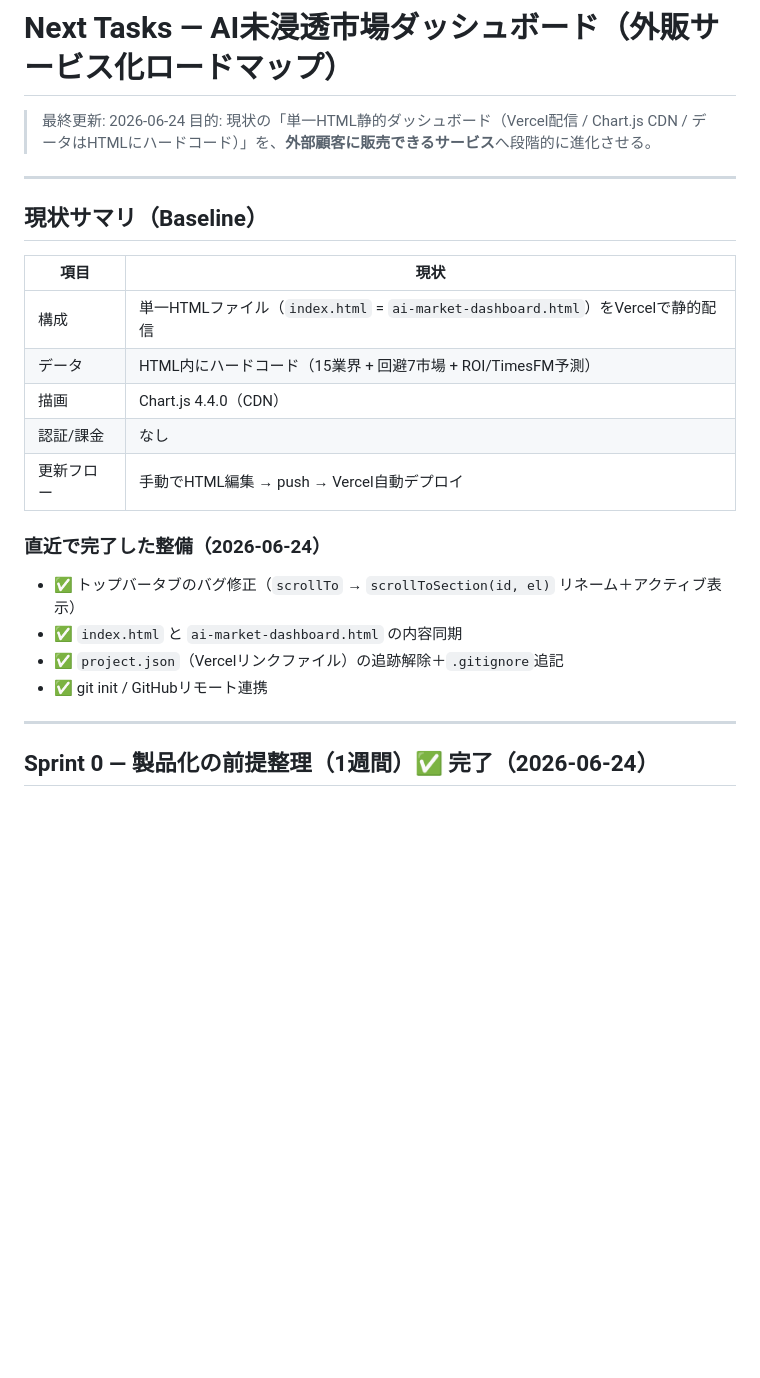
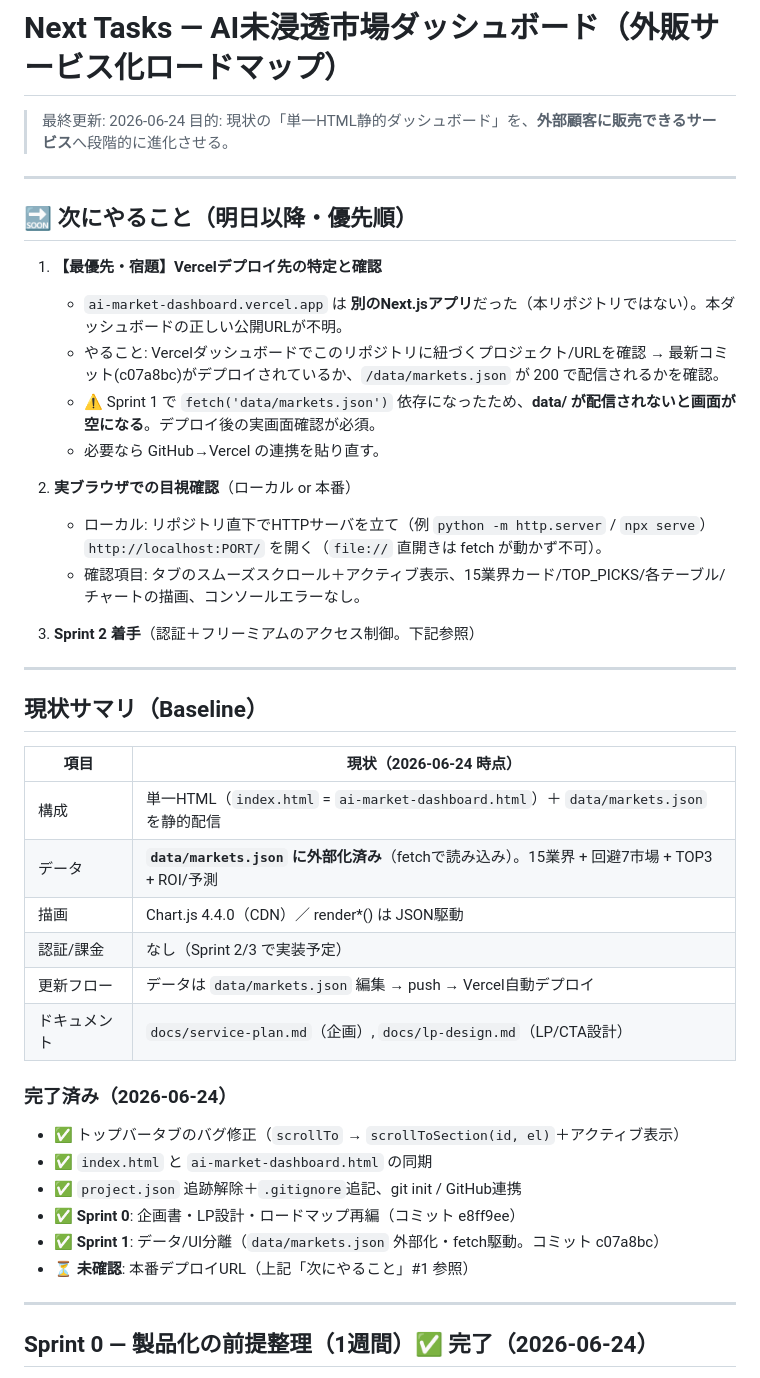
Before and after one commit to hiroshi57/ai-market-dashboard, a Markdown page: Next.tasks.md, the part around the change. Drawn GitHub-style; blank space fills up the shorter version.

Commit message:
docs: Next.tasks.md 更新（明日以降のタスク・デプロイ確認の宿題）
- 冒頭に「次にやること」を追加: Vercelデプロイ先の特定が最優先
  （ai-market-dashboard.vercel.app は別のNext.jsアプリだった）
- Baseline を Sprint 1 完了後（data/markets.json 外部化）に更新
- Sprint 0/1 完了を記録

Co-Authored-By: Claude Opus 4.8 <noreply@anthropic.com>

```diff
--- a/Next.tasks.md
+++ b/Next.tasks.md
@@ -1,25 +1,44 @@
 # Next Tasks — AI未浸透市場ダッシュボード（外販サービス化ロードマップ）
 
 > 最終更新: 2026-06-24
-> 目的: 現状の「単一HTML静的ダッシュボード（Vercel配信 / Chart.js CDN / データはHTMLにハードコード）」を、**外部顧客に販売できるサービス**へ段階的に進化させる。
+> 目的: 現状の「単一HTML静的ダッシュボード」を、**外部顧客に販売できるサービス**へ段階的に進化させる。
+
+---
+
+## 🔜 次にやること（明日以降・優先順）
+
+1. **【最優先・宿題】Vercelデプロイ先の特定と確認**
+   - `ai-market-dashboard.vercel.app` は **別のNext.jsアプリ**だった（本リポジトリではない）。本ダッシュボードの正しい公開URLが不明。
+   - やること: Vercelダッシュボードでこのリポジトリに紐づくプロジェクト/URLを確認 → 最新コミット(c07a8bc)がデプロイされているか、`/data/markets.json` が 200 で配信されるかを確認。
+   - ⚠ Sprint 1 で `fetch('data/markets.json')` 依存になったため、**data/ が配信されないと画面が空になる**。デプロイ後の実画面確認が必須。
+   - 必要なら GitHub→Vercel の連携を貼り直す。
+
+2. **実ブラウザでの目視確認**（ローカル or 本番）
+   - ローカル: リポジトリ直下でHTTPサーバを立て（例 `python -m http.server` / `npx serve`）`http://localhost:PORT/` を開く（`file://` 直開きは fetch が動かず不可）。
+   - 確認項目: タブのスムーズスクロール＋アクティブ表示、15業界カード/TOP_PICKS/各テーブル/チャートの描画、コンソールエラーなし。
+
+3. **Sprint 2 着手**（認証＋フリーミアムのアクセス制御。下記参照）
 
 ---
 
 ## 現状サマリ（Baseline）
 
-| 項目 | 現状 |
+| 項目 | 現状（2026-06-24 時点） |
 |---|---|
-| 構成 | 単一HTMLファイル（`index.html` = `ai-market-dashboard.html`）をVercelで静的配信 |
-| データ | HTML内にハードコード（15業界 + 回避7市場 + ROI/TimesFM予測） |
-| 描画 | Chart.js 4.4.0（CDN） |
-| 認証/課金 | なし |
-| 更新フロー | 手動でHTML編集 → push → Vercel自動デプロイ |
+| 構成 | 単一HTML（`index.html` = `ai-market-dashboard.html`）＋ `data/markets.json` を静的配信 |
+| データ | **`data/markets.json` に外部化済み**（fetchで読み込み）。15業界 + 回避7市場 + TOP3 + ROI/予測 |
+| 描画 | Chart.js 4.4.0（CDN）／ render*() は JSON駆動 |
+| 認証/課金 | なし（Sprint 2/3 で実装予定） |
+| 更新フロー | データは `data/markets.json` 編集 → push → Vercel自動デプロイ |
+| ドキュメント | `docs/service-plan.md`（企画）, `docs/lp-design.md`（LP/CTA設計） |
 
-### 直近で完了した整備（2026-06-24）
-- ✅ トップバータブのバグ修正（`scrollTo` → `scrollToSection(id, el)` リネーム＋アクティブ表示）
-- ✅ `index.html` と `ai-market-dashboard.html` の内容同期
-- ✅ `project.json`（Vercelリンクファイル）の追跡解除＋`.gitignore`追記
-- ✅ git init / GitHubリモート連携
+### 完了済み（2026-06-24）
+- ✅ トップバータブのバグ修正（`scrollTo` → `scrollToSection(id, el)`＋アクティブ表示）
+- ✅ `index.html` と `ai-market-dashboard.html` の同期
+- ✅ `project.json` 追跡解除＋`.gitignore`追記、git init / GitHub連携
+- ✅ **Sprint 0**: 企画書・LP設計・ロードマップ再編（コミット e8ff9ee）
+- ✅ **Sprint 1**: データ/UI分離（`data/markets.json` 外部化・fetch駆動。コミット c07a8bc）
+- ⏳ **未確認**: 本番デプロイURL（上記「次にやること」#1 参照）
 
 ---
 
```
